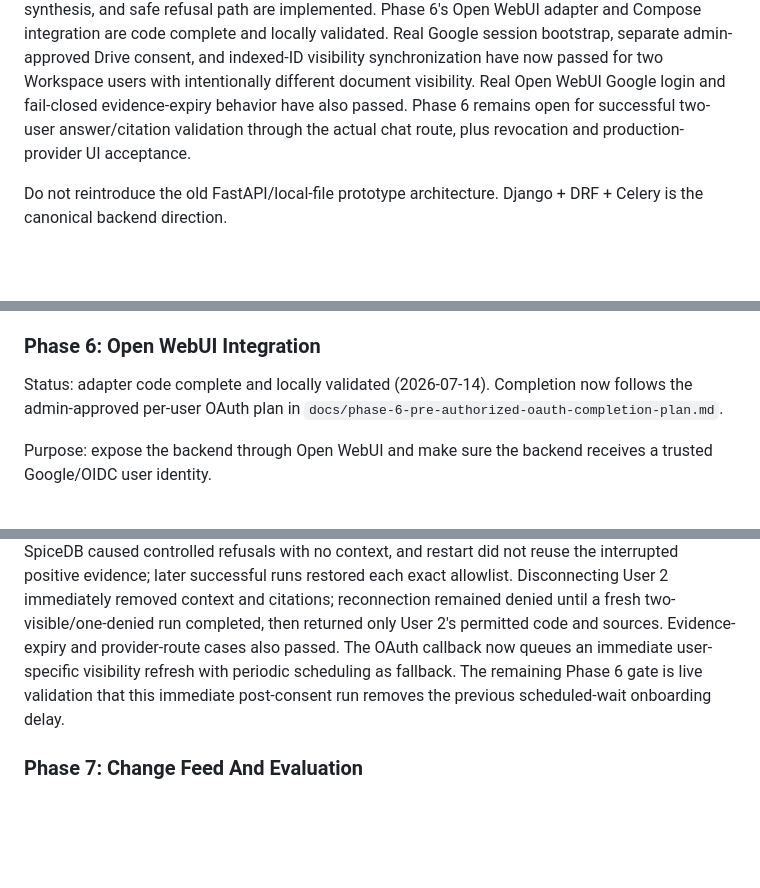
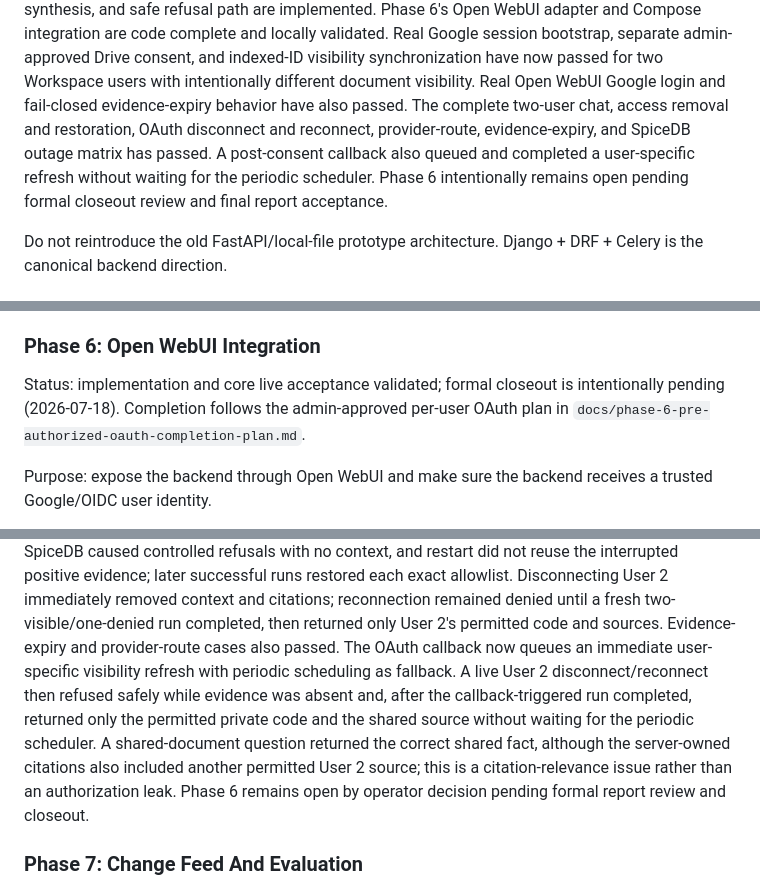
Before and after one commit to chihabMe/knowledge-graph-mvp, a Markdown page: AGENT_PROJECT_BRIEF.md, 3 parts joined by grey strips. Rendered like a GitHub page; blank space fills up the shorter version.

Commit message:
Record immediate OAuth refresh acceptance

```diff
--- a/AGENT_PROJECT_BRIEF.md
+++ b/AGENT_PROJECT_BRIEF.md
@@ -86,9 +86,12 @@ code complete and locally validated. Real Google session bootstrap, separate
 admin-approved Drive consent, and indexed-ID visibility synchronization have
 now passed for two Workspace users with intentionally different document
 visibility. Real Open WebUI Google login and fail-closed evidence-expiry
-behavior have also passed. Phase 6 remains open for successful two-user
-answer/citation validation through the actual chat route, plus revocation and
-production-provider UI acceptance.
+behavior have also passed. The complete two-user chat, access removal and
+restoration, OAuth disconnect and reconnect, provider-route, evidence-expiry,
+and SpiceDB outage matrix has passed. A post-consent callback also queued and
+completed a user-specific refresh without waiting for the periodic scheduler.
+Phase 6 intentionally remains open pending formal closeout review and final
+report acceptance.
 
 Do not reintroduce the old FastAPI/local-file prototype architecture. Django +
 DRF + Celery is the canonical backend direction.
@@ -820,8 +823,9 @@ restricted context or citations.
 
 ### Phase 6: Open WebUI Integration
 
-Status: adapter code complete and locally validated (2026-07-14). Completion
-now follows the admin-approved per-user OAuth plan in
+Status: implementation and core live acceptance validated; formal closeout is
+intentionally pending (2026-07-18). Completion follows the admin-approved
+per-user OAuth plan in
 `docs/phase-6-pre-authorized-oauth-completion-plan.md`.
 
 Purpose: expose the backend through Open WebUI and make sure the backend
@@ -895,9 +899,14 @@ allowlist. Disconnecting User 2 immediately removed context and citations;
 reconnection remained denied until a fresh two-visible/one-denied run completed,
 then returned only User 2's permitted code and sources. Evidence-expiry and
 provider-route cases also passed. The OAuth callback now queues an immediate
-user-specific visibility refresh with periodic scheduling as fallback. The
-remaining Phase 6 gate is live validation that this immediate post-consent run
-removes the previous scheduled-wait onboarding delay.
+user-specific visibility refresh with periodic scheduling as fallback. A live
+User 2 disconnect/reconnect then refused safely while evidence was absent and,
+after the callback-triggered run completed, returned only the permitted private
+code and the shared source without waiting for the periodic scheduler. A
+shared-document question returned the correct shared fact, although the
+server-owned citations also included another permitted User 2 source; this is
+a citation-relevance issue rather than an authorization leak. Phase 6 remains
+open by operator decision pending formal report review and closeout.
 
 ### Phase 7: Change Feed And Evaluation
 
```
